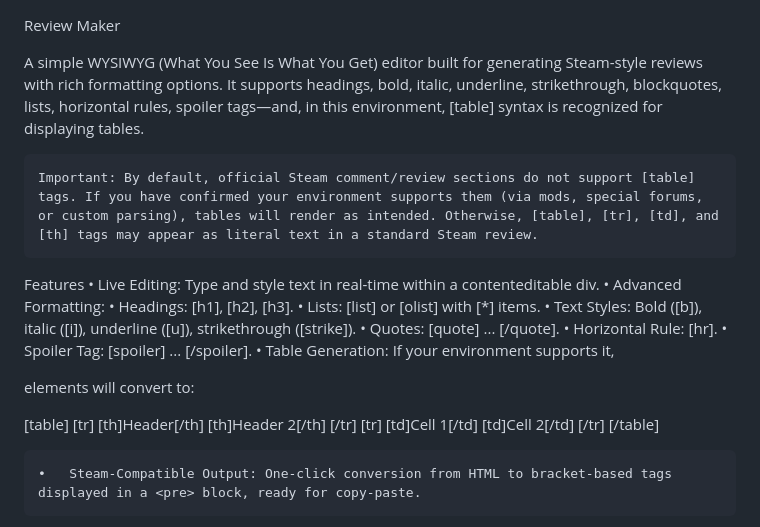
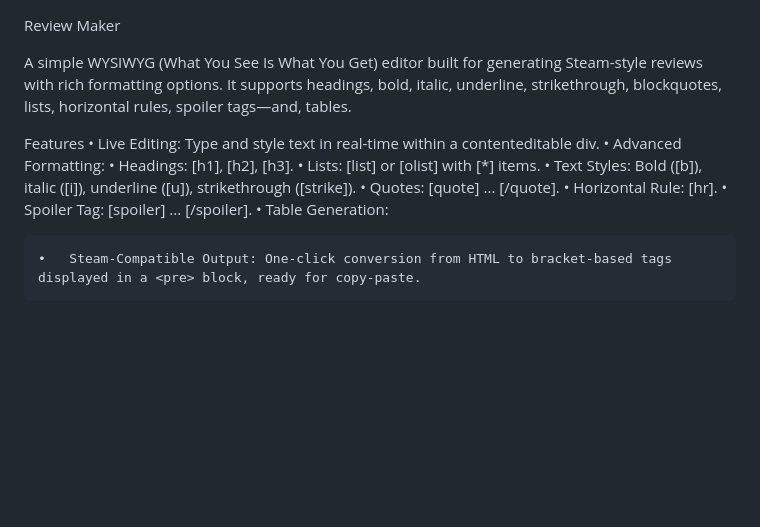
Before and after one commit to yaskael/steamreviewpoc, a Markdown page: README.md, the part around the change printed below. Rendered like a GitHub page; blank space fills up the shorter version.

```diff
--- a/README.md
+++ b/README.md
@@ -1,8 +1,6 @@
 Review Maker
 
-A simple WYSIWYG (What You See Is What You Get) editor built for generating Steam-style reviews with rich formatting options. It supports headings, bold, italic, underline, strikethrough, blockquotes, lists, horizontal rules, spoiler tags—and, in this environment, [table] syntax is recognized for displaying tables.
-
-	Important: By default, official Steam comment/review sections do not support [table] tags. If you have confirmed your environment supports them (via mods, special forums, or custom parsing), tables will render as intended. Otherwise, [table], [tr], [td], and [th] tags may appear as literal text in a standard Steam review.
+A simple WYSIWYG (What You See Is What You Get) editor built for generating Steam-style reviews with rich formatting options. It supports headings, bold, italic, underline, strikethrough, blockquotes, lists, horizontal rules, spoiler tags—and, tables.
 
 Features
 	•	Live Editing: Type and style text in real-time within a contenteditable div.
@@ -14,18 +12,6 @@ Features
 	•	Horizontal Rule: [hr].
 	•	Spoiler Tag: [spoiler] ... [/spoiler].
 	•	Table Generation:
-If your environment supports it, <table> elements will convert to:
-
-[table]
-    [tr]
-        [th]Header[/th]
-        [th]Header 2[/th]
-    [/tr]
-    [tr]
-        [td]Cell 1[/td]
-        [td]Cell 2[/td]
-    [/tr]
-[/table]
 
 
 	•	Steam-Compatible Output: One-click conversion from HTML to bracket-based tags displayed in a <pre> block, ready for copy-paste.
```
Also changed, not shown: other parts of README.md (+1 -1 lines).
